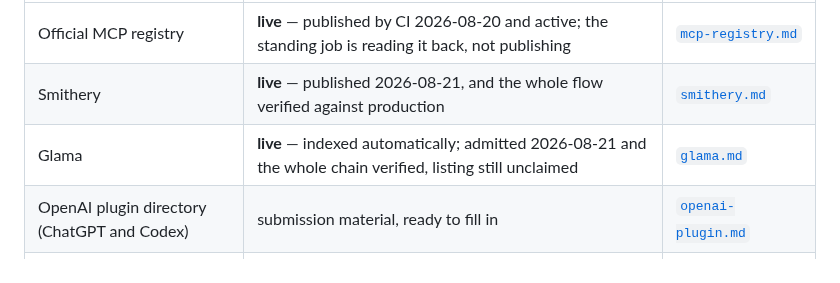
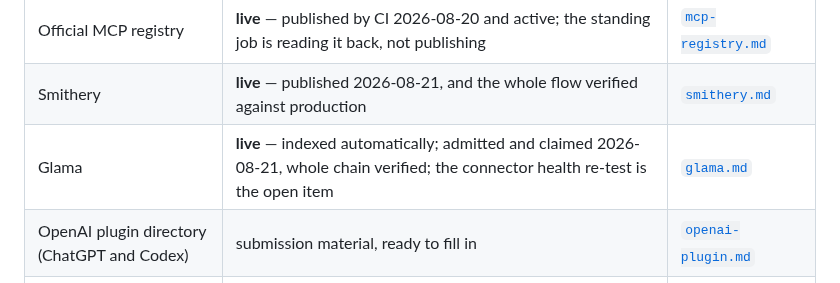
Before and after one commit to atomchung/long-run-hybrid-coach, a Markdown page: docs/distribution/README.md, the part around the change. Rendered like a GitHub page.

```diff
--- a/docs/distribution/README.md
+++ b/docs/distribution/README.md
@@ -9,7 +9,7 @@ platform, each of them reading the shared facts from here rather than restating
 | --- | --- | --- |
 | Official MCP registry | **live** — published by CI 2026-08-20 and active; the standing job is reading it back, not publishing | [`mcp-registry.md`](mcp-registry.md) |
 | Smithery | **live** — published 2026-08-21, and the whole flow verified against production | [`smithery.md`](smithery.md) |
-| Glama | **live** — indexed automatically; admitted 2026-08-21 and the whole chain verified, listing still unclaimed | [`glama.md`](glama.md) |
+| Glama | **live** — indexed automatically; admitted and claimed 2026-08-21, whole chain verified; the connector health re-test is the open item | [`glama.md`](glama.md) |
 | OpenAI plugin directory (ChatGPT and Codex) | submission material, ready to fill in | [`openai-plugin.md`](openai-plugin.md) |
 | Claude | **no directory submission** — the custom-connector path is the entry, and it works today | [`claude-connector.md`](claude-connector.md) |
 | OpenClaw / ClawHub | **published 2026-08-21**, scan clean; a first real OpenClaw connection still outstanding | [`openclaw-clawhub.md`](openclaw-clawhub.md) |
```
Also changed, not shown: docs/distribution/glama.md (+28 -12 lines).
